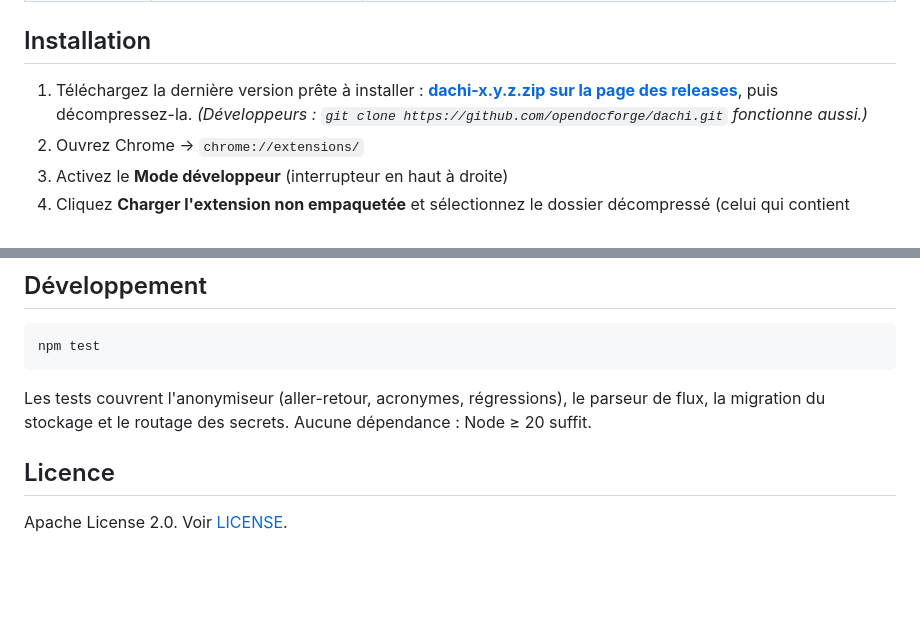
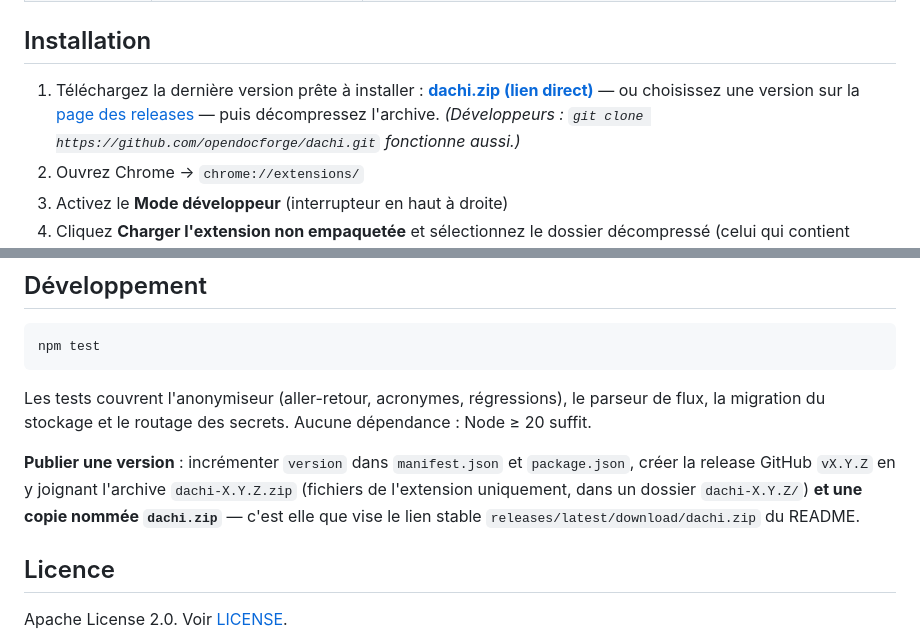
Before and after one commit to opendocforge/dachi, a Markdown page: README.md, 2 parts joined by grey strips. Rendered like a GitHub page; blank space fills up the shorter version.

Commit message:
docs(readme): lien direct vers dachi.zip (releases/latest/download) + procédure de publication
Co-Authored-By: Claude Opus 5 <noreply@anthropic.com>

```diff
--- a/README.md
+++ b/README.md
@@ -67,7 +71,7 @@ La table de correspondance ne quitte jamais votre poste : elle sert à **ré-ide
 
 ## Installation
 
-1. Téléchargez la dernière version prête à installer : **[dachi-x.y.z.zip sur la page des releases](https://github.com/opendocforge/dachi/releases/latest)**, puis décompressez-la.
+1. Téléchargez la dernière version prête à installer : **[dachi.zip (lien direct)](https://github.com/opendocforge/dachi/releases/latest/download/dachi.zip)** — ou choisissez une version sur la [page des releases](https://github.com/opendocforge/dachi/releases) — puis décompressez l'archive.
    *(Développeurs : `git clone https://github.com/opendocforge/dachi.git` fonctionne aussi.)*
 2. Ouvrez Chrome → `chrome://extensions/`
 3. Activez le **Mode développeur** (interrupteur en haut à droite)
@@ -158,6 +162,8 @@ npm test
 
 Les tests couvrent l'anonymiseur (aller-retour, acronymes, régressions), le parseur de flux, la migration du stockage et le routage des secrets. Aucune dépendance : Node ≥ 20 suffit.
 
+**Publier une version** : incrémenter `version` dans `manifest.json` et `package.json`, créer la release GitHub `vX.Y.Z` en y joignant l'archive `dachi-X.Y.Z.zip` (fichiers de l'extension uniquement, dans un dossier `dachi-X.Y.Z/`) **et une copie nommée `dachi.zip`** — c'est elle que vise le lien stable `releases/latest/download/dachi.zip` du README.
+
 ## Licence
 
 Apache License 2.0. Voir [LICENSE](LICENSE).
```
Also changed, not shown: other parts of README.md (+4 -0 lines).
